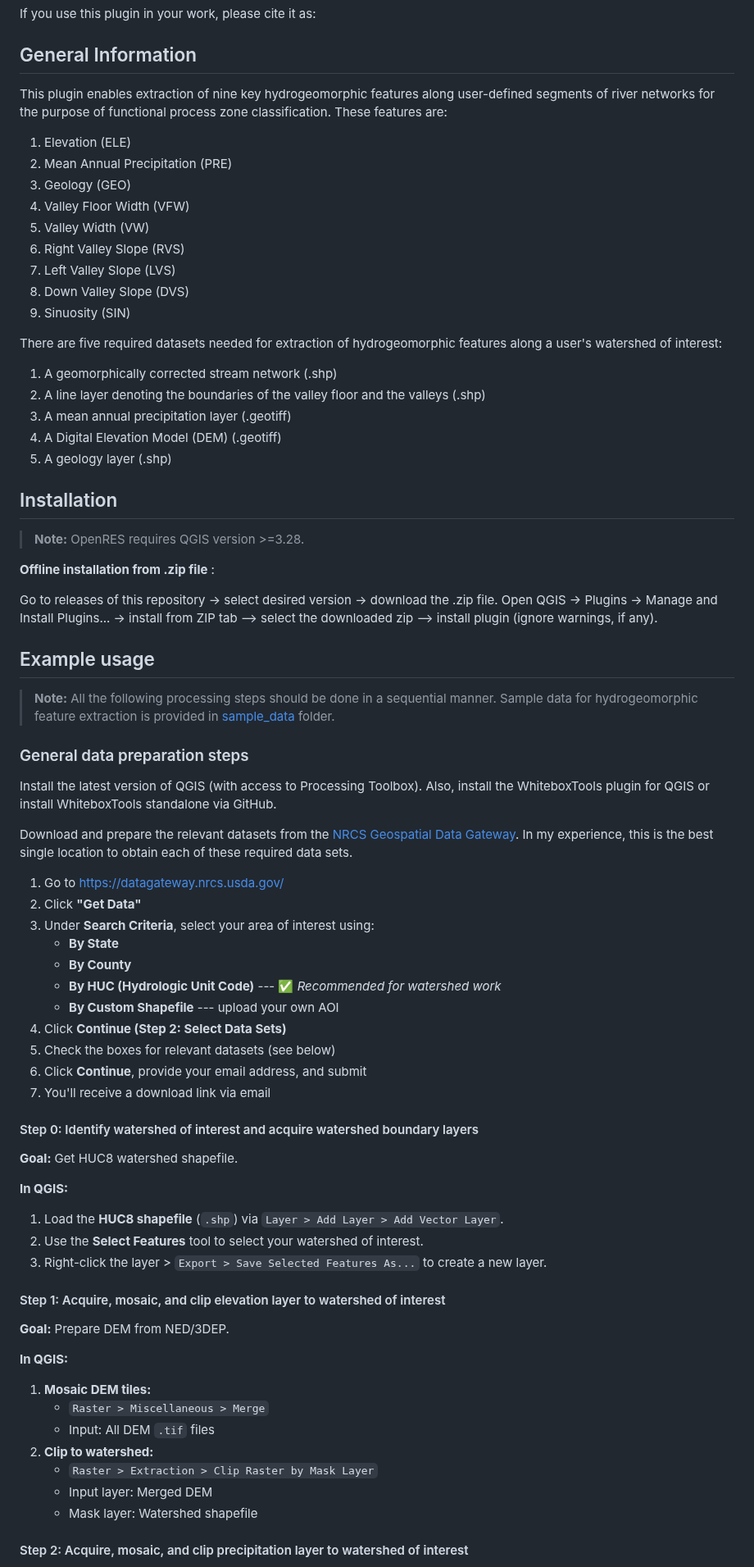
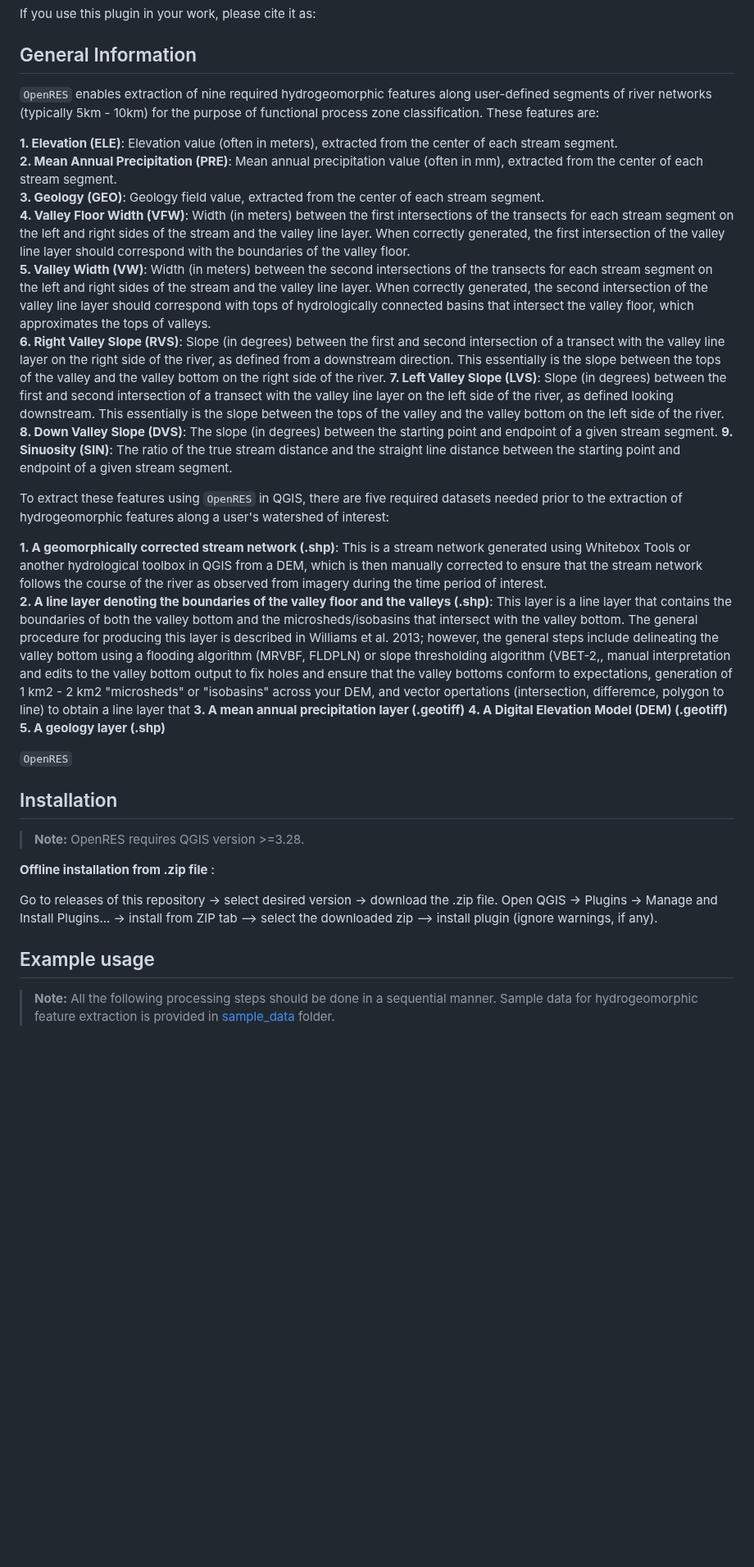
Before and after one commit to jollygoodjacob/OpenRES, a Markdown page: README.md, the part around one of its changes. Shown at 82% size. GitHub-like rendering; blank space fills up the shorter version.

```diff
--- a/README.md
+++ b/README.md
@@ -17,29 +17,30 @@ If you use this plugin in your work, please cite it as:
 
 ## General Information
 
-This plugin enables extraction of nine key hydrogeomorphic features
-along user-defined segments of river networks for the purpose of
+`OpenRES` enables extraction of nine required hydrogeomorphic features
+along user-defined segments of river networks (typically 5km - 10km) for the purpose of
 functional process zone classification. These features are:
 
-1. Elevation (ELE)
-2. Mean Annual Precipitation (PRE)
-3. Geology (GEO)
-4. Valley Floor Width (VFW)
-5. Valley Width (VW)
-6. Right Valley Slope (RVS)
-7. Left Valley Slope (LVS)
-8. Down Valley Slope (DVS)
-9. Sinuosity (SIN)
+**1.  Elevation (ELE)**: Elevation value (often in meters), extracted from the center of each stream segment.
+**2.  Mean Annual Precipitation (PRE)**: Mean annual precipitation value (often in mm), extracted from the center of each stream segment.
+**3.  Geology (GEO)**: Geology field value, extracted from the center of each stream segment.
+**4.  Valley Floor Width (VFW)**: Width (in meters) between the first intersections of the transects for each stream segment on the left and right sides of the stream and the valley line layer. When correctly generated, the first intersection of the valley line layer should correspond with the boundaries of the valley floor.
+**5.  Valley Width (VW)**: Width (in meters) between the second intersections of the transects for each stream segment on the left and right sides of the stream and the valley line layer. When correctly generated, the second intersection of the valley line layer should correspond with tops of hydrologically connected basins that intersect the valley floor, which approximates the tops of valleys.
+**6.  Right Valley Slope (RVS)**: Slope (in degrees) between the first and second intersection of a transect with the valley line layer on the right side of the river, as defined from a downstream direction. This essentially is the slope between the tops of the valley and the valley bottom on the right side of the river.
+**7.  Left Valley Slope (LVS)**: Slope (in degrees) between the first and second intersection of a transect with the valley line layer on the left side of the river, as defined looking downstream. This essentially is the slope between the tops of the valley and the valley bottom on the left side of the river.
+**8.  Down Valley Slope (DVS)**: The slope (in degrees) between the starting point and endpoint of a given stream segment.
+**9.  Sinuosity (SIN)**: The ratio of the true stream distance and the straight line distance between the starting point and endpoint of a given stream segment.
 
-There are five required datasets needed for extraction of
+To extract these features using `OpenRES` in QGIS, there are five required datasets needed prior to the extraction of
 hydrogeomorphic features along a user's watershed of interest:
 
-1.  A geomorphically corrected stream network (.shp)
-2.  A line layer denoting the boundaries of the valley floor and the
-    valleys (.shp)
-3.  A mean annual precipitation layer (.geotiff)
-4.  A Digital Elevation Model (DEM) (.geotiff)
-5.  A geology layer (.shp)
+**1.  A geomorphically corrected stream network (.shp)**: This is a stream network generated using Whitebox Tools or another hydrological toolbox in QGIS from a DEM, which is then manually corrected to ensure that the stream network follows the course of the river as observed from imagery during the time period of interest.
+**2.  A line layer denoting the boundaries of the valley floor and the valleys (.shp)**: This layer is a line layer that contains the boundaries of both the valley bottom and the microsheds/isobasins that intersect with the valley bottom. The general procedure for producing this layer is described in Williams et al. 2013; however, the general steps include delineating the valley bottom using a flooding algorithm (MRVBF, FLDPLN) or slope thresholding algorithm (VBET-2,, manual interpretation and edits to the valley bottom output to fix holes and ensure that the valley bottoms conform to expectations, generation of 1 km2 - 2 km2 "microsheds" or "isobasins" across your DEM, and vector opertations (intersection, differemce, polygon to line) to obtain a line layer that
+**3.  A mean annual precipitation layer (.geotiff)**
+**4.  A Digital Elevation Model (DEM) (.geotiff)**
+**5.  A geology layer (.shp)**
+
+`OpenRES`
 
 ## Installation
 
@@ -58,55 +59,3 @@ install plugin (ignore warnings, if any).
 > sequential manner. Sample data for hydrogeomorphic feature extraction
 > is provided in [sample_data](/sample_data/) folder.
 
-### General data preparation steps
-
-Install the latest version of QGIS (with access to Processing Toolbox).
-Also, install the WhiteboxTools plugin for QGIS or install WhiteboxTools
-standalone via GitHub.
-
-Download and prepare the relevant datasets from the [NRCS Geospatial
-Data Gateway](https://gdg.sc.egov.usda.gov/). In my experience, this is
-the best single location to obtain each of these required data sets.
-
-1.  Go to <https://datagateway.nrcs.usda.gov/>
-2.  Click **"Get Data"**
-3.  Under **Search Criteria**, select your area of interest using:
-    -   **By State**
-    -   **By County**
-    -   **By HUC (Hydrologic Unit Code)** --- ✅ *Recommended for
-        watershed work*
-    -   **By Custom Shapefile** --- upload your own AOI
-4.  Click **Continue (Step 2: Select Data Sets)**
-5.  Check the boxes for relevant datasets (see below)
-6.  Click **Continue**, provide your email address, and submit
-7.  You'll receive a download link via email
-
-#### Step 0: Identify watershed of interest and acquire watershed boundary layers
-
-**Goal:** Get HUC8 watershed shapefile.
-
-**In QGIS:**
-
-1.  Load the **HUC8 shapefile** (`.shp`) via
-    `Layer > Add Layer > Add Vector Layer`.
-2.  Use the **Select Features** tool to select your watershed of
-    interest.
-3.  Right-click the layer \> `Export > Save Selected Features As...` to
-    create a new layer.
-
-#### Step 1: Acquire, mosaic, and clip elevation layer to watershed of interest
-
-**Goal:** Prepare DEM from NED/3DEP.
-
-**In QGIS:**
-
-1.  **Mosaic DEM tiles:**
-    -   `Raster > Miscellaneous > Merge`
-    -   Input: All DEM `.tif` files
-2.  **Clip to watershed:**
-    -   `Raster > Extraction > Clip Raster by Mask Layer`
-    -   Input layer: Merged DEM
-    -   Mask layer: Watershed shapefile
-
-#### Step 2: Acquire, mosaic, and clip precipitation layer to watershed of interest
-
```
Also changed, not shown: other parts of README.md (+8 -77 lines).
